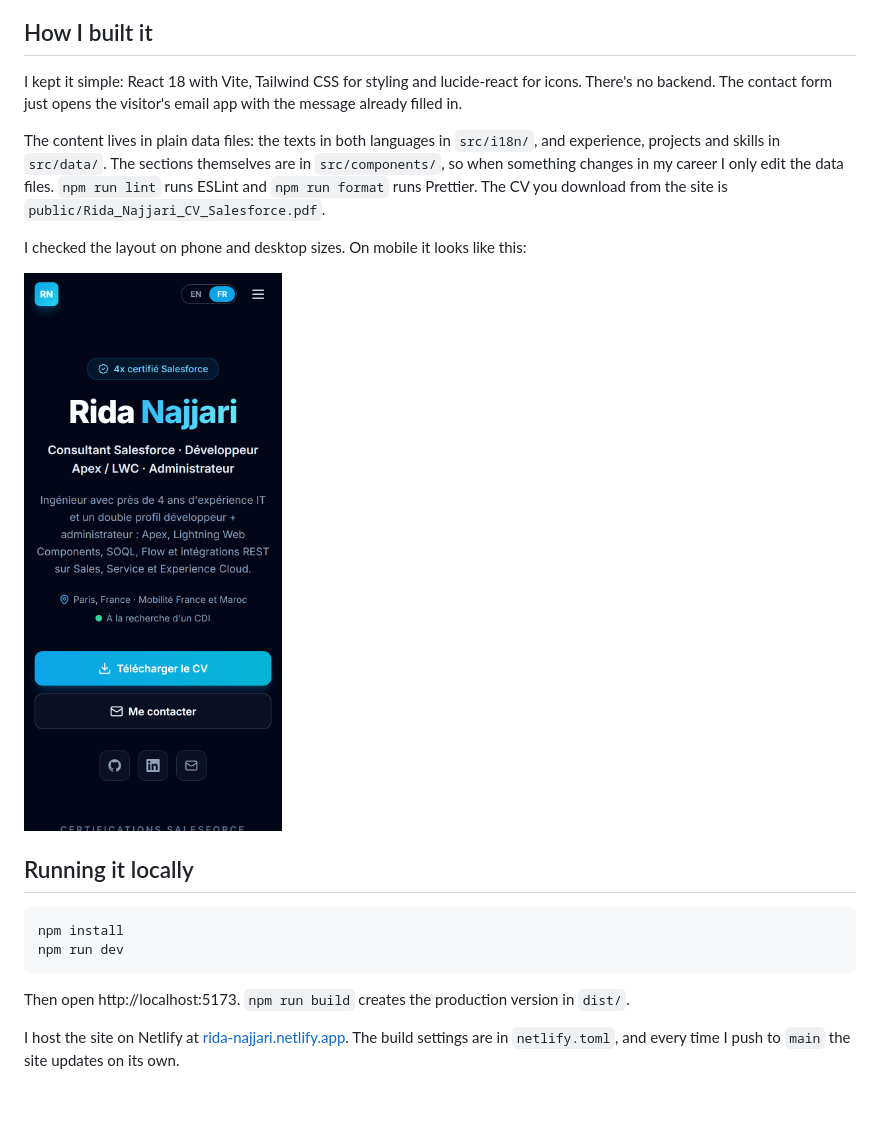
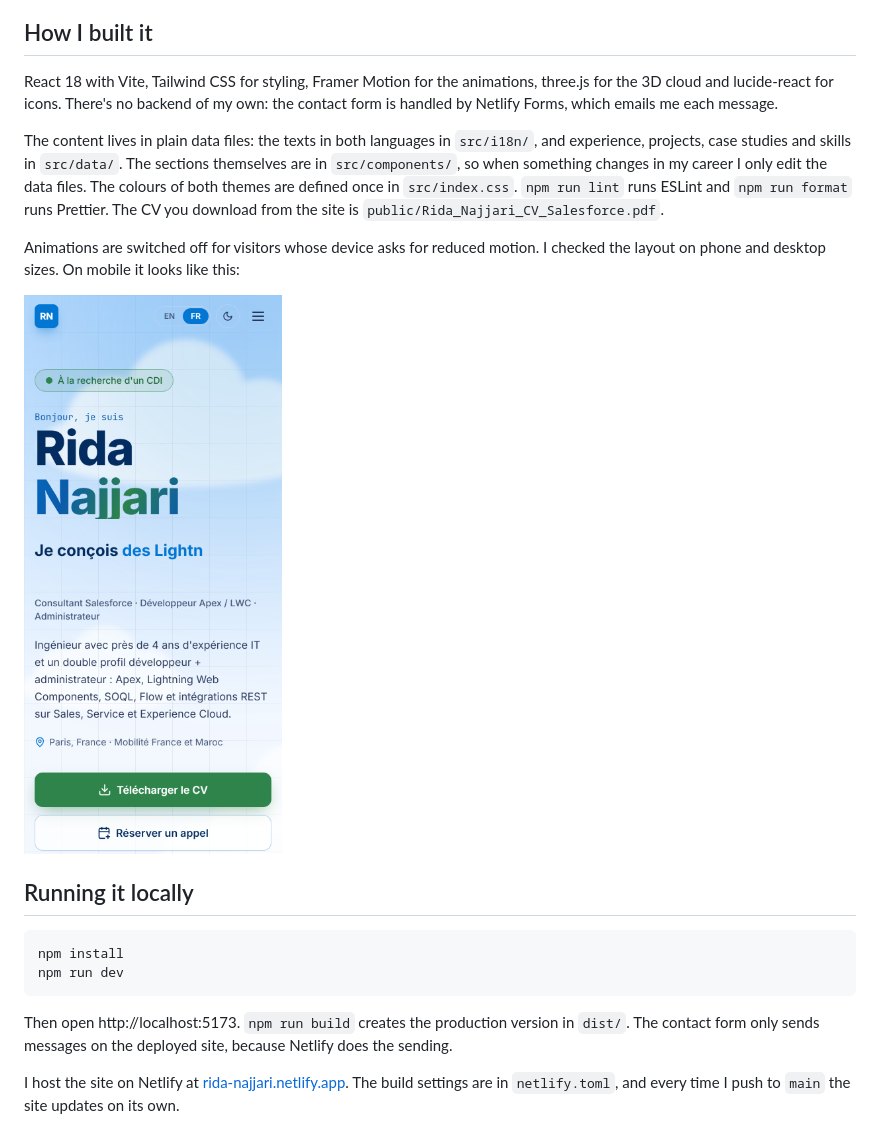
Before and after one commit to ridanajjari/portfolio-salesforce, a Markdown page: README.md, the part around one of its changes. GitHub-like rendering; pictures changed too: docs/screenshot-mobile-fr.png; blank space fills up the shorter version.

````diff
--- a/README.md
+++ b/README.md
@@ -36,11 +41,11 @@ Test results and coverage were measured in a Salesforce Developer Edition org at
 
 ## How I built it
 
-I kept it simple: React 18 with Vite, Tailwind CSS for styling and lucide-react for icons. There's no backend. The contact form just opens the visitor's email app with the message already filled in.
+React 18 with Vite, Tailwind CSS for styling, Framer Motion for the animations, three.js for the 3D cloud and lucide-react for icons. There's no backend of my own: the contact form is handled by Netlify Forms, which emails me each message.
 
-The content lives in plain data files: the texts in both languages in `src/i18n/`, and experience, projects and skills in `src/data/`. The sections themselves are in `src/components/`, so when something changes in my career I only edit the data files. `npm run lint` runs ESLint and `npm run format` runs Prettier. The CV you download from the site is `public/Rida_Najjari_CV_Salesforce.pdf`.
+The content lives in plain data files: the texts in both languages in `src/i18n/`, and experience, projects, case studies and skills in `src/data/`. The sections themselves are in `src/components/`, so when something changes in my career I only edit the data files. The colours of both themes are defined once in `src/index.css`. `npm run lint` runs ESLint and `npm run format` runs Prettier. The CV you download from the site is `public/Rida_Najjari_CV_Salesforce.pdf`.
 
-I checked the layout on phone and desktop sizes. On mobile it looks like this:
+Animations are switched off for visitors whose device asks for reduced motion. I checked the layout on phone and desktop sizes. On mobile it looks like this:
 
 <img src="docs/screenshot-mobile-fr.png" alt="Mobile version in French" width="280" />
 
@@ -51,7 +56,7 @@ npm install
 npm run dev
 ```
 
-Then open http://localhost:5173. `npm run build` creates the production version in `dist/`.
+Then open http://localhost:5173. `npm run build` creates the production version in `dist/`. The contact form only sends messages on the deployed site, because Netlify does the sending.
 
 I host the site on Netlify at [rida-najjari.netlify.app](https://rida-najjari.netlify.app/). The build settings are in `netlify.toml`, and every time I push to `main` the site updates on its own.
 
````
Also changed, not shown: other parts of README.md (+10 -5 lines), docs/screenshot-hero.png, docs/screenshot-projects.png.
